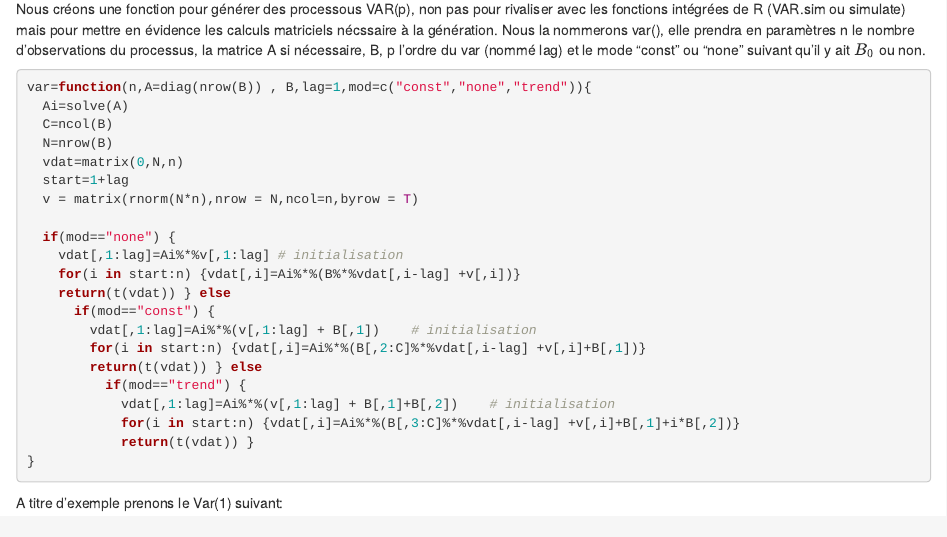
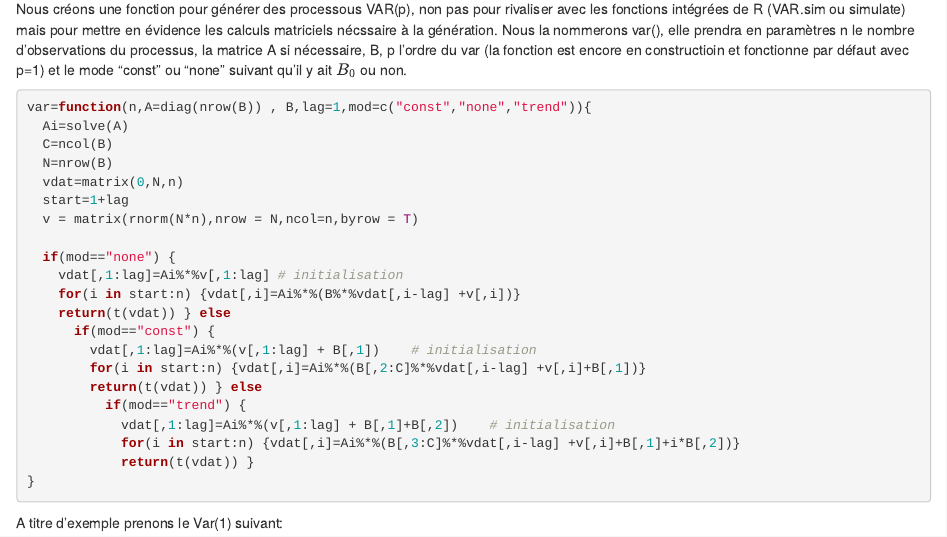
Before and after one commit to Taranis-13/VAR_p, an R Markdown document (VARmodels.Rmd): the page in a window 1100 px wide, from 780 px down. The pictures show the output file VARmodels.html that the author committed with the source, opened offline.

Commit message:
Fonction en construction

````diff
--- a/VARmodels.Rmd
+++ b/VARmodels.Rmd
@@ -41,7 +41,7 @@ connu par le premier "choc" $\epsilon_{1}$. Nos simulations prendrons en génér
 ## Une fonction pédagogique
 
 Nous créons une fonction pour générer des processous VAR(p), non pas pour rivaliser avec les fonctions intégrées de R (VAR.sim ou simulate) mais pour mettre en évidence les calculs matriciels nécssaire à la génération.
-Nous la nommerons var(), elle prendra en paramètres n le nombre d'observations du processus, la matrice A si nécessaire, B, p l'ordre du var (nommé lag) et le mode "const" ou "none" suivant qu'il y ait $B_{0}$ ou non.
+Nous la nommerons var(), elle prendra en paramètres n le nombre d'observations du processus, la matrice A si nécessaire, B, p l'ordre du var (la fonction est encore en constructioin et fonctionne par défaut avec p=1) et le mode "const" ou "none" suivant qu'il y ait $B_{0}$ ou non.
 
 ```{r, var}
 var=function(n,A=diag(nrow(B)) , B,lag=1,mod=c("const","none","trend")){
````
Also changed, not shown: VARmodels.html.
